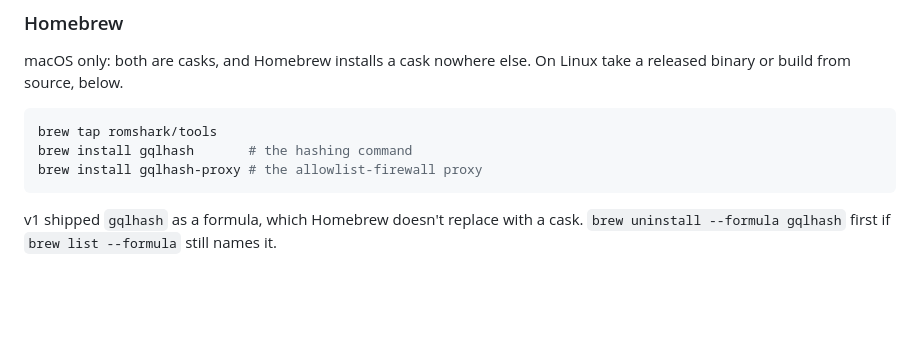
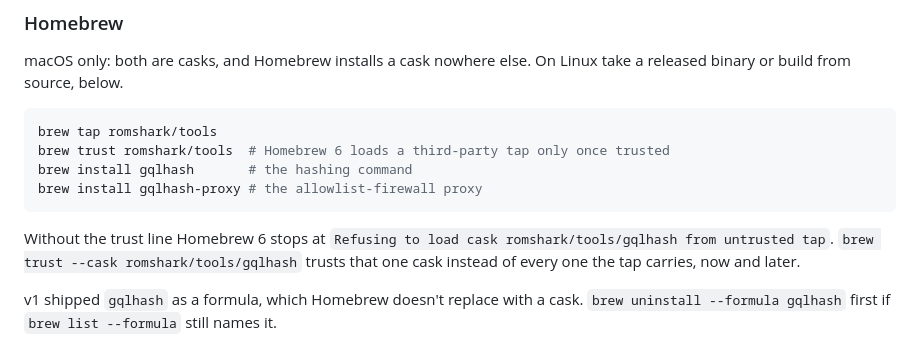
Before and after one commit to romshark/gqlhash, a Markdown page: README.md, the part around the change. Drawn GitHub-style; blank space fills up the shorter version.

Commit message:
docs: Say a tap has to be trusted to install from
Homebrew 6 refuses to load a cask from a third-party tap until it is
trusted, so the install steps stopped one short of installing.

````diff
--- a/README.md
+++ b/README.md
@@ -131,9 +131,15 @@ take a released binary or build from source, below.
 
 ```sh
 brew tap romshark/tools
+brew trust romshark/tools  # Homebrew 6 loads a third-party tap only once trusted
 brew install gqlhash       # the hashing command
 brew install gqlhash-proxy # the allowlist-firewall proxy
 ```
+
+Without the trust line Homebrew 6 stops at `Refusing to load cask
+romshark/tools/gqlhash from untrusted tap`. `brew trust --cask
+romshark/tools/gqlhash` trusts that one cask instead of every one the tap
+carries, now and later.
 
 v1 shipped `gqlhash` as a formula, which Homebrew doesn't replace with a cask.
 `brew uninstall --formula gqlhash` first if `brew list --formula` still names it.
````
